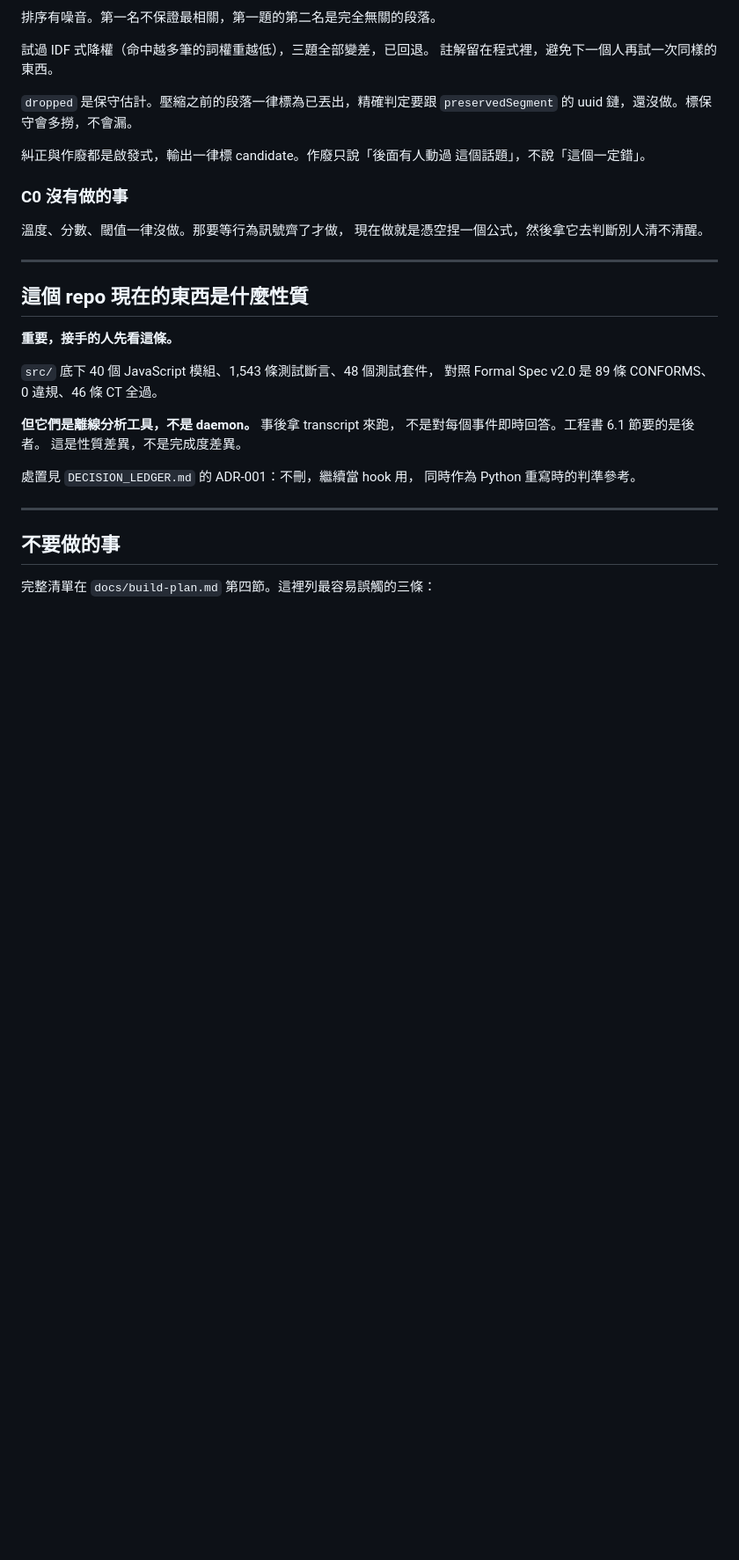
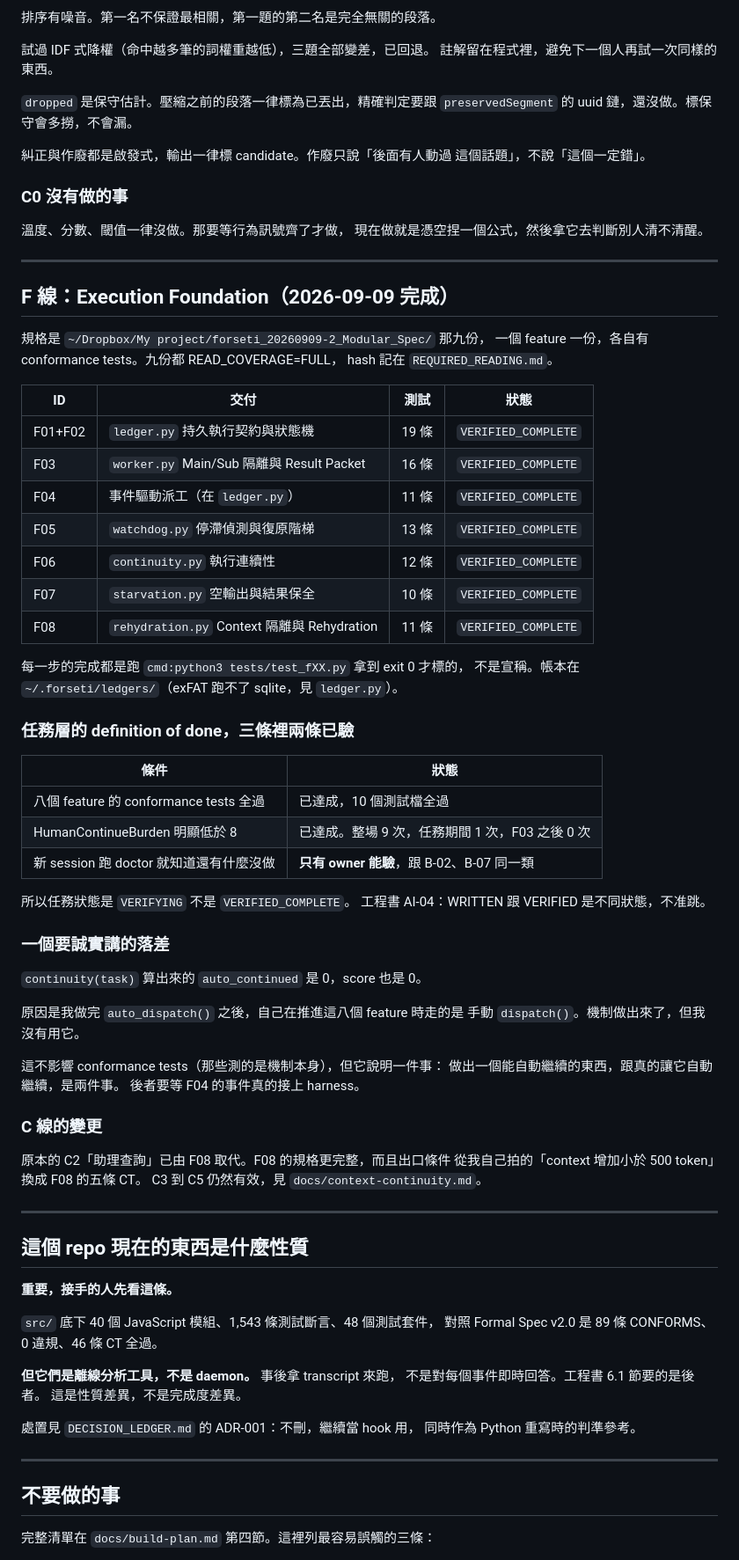
Before and after one commit to norika1207-lab/Forseti-Agent-Runtime, a Markdown page: .forseti/PHASE_STATUS.md, the part around the change. Shown at 88% size. Rendered like a GitHub page; blank space fills up the shorter version.

Commit message:
docs(phase): F 線八個 feature 完成,任務轉 VERIFYING 等 owner 驗
definition of done 三條,兩條已驗:

  八個 feature 的 conformance tests 全過。十個測試檔全過。
  每一步的完成都是跑 cmd:python3 tests/test_fXX.py 拿 exit 0 才標的。

  HumanContinueBurden 明顯低於 8。實測:整場 9 次,任務接受之後 1 次
  (「繼續做 F03」),F03 到 F08 五個 feature 連續做完 0 次。

  第三條「新 session 跑 doctor 就知道還有什麼沒做」只有 owner 能驗,
  跟 B-02、B-07 同一類。所以任務是 VERIFYING 不是 VERIFIED_COMPLETE。
  工程書 AI-04:WRITTEN 跟 VERIFIED 是不同狀態,不准跳。

**一個要誠實講的落差**:continuity() 算出來 auto_continued=0、score=0。
原因是我做完 auto_dispatch() 之後,自己推進這八個 feature 時走的是
手動 dispatch()。機制做出來了但我沒有用它。這不影響 conformance
tests(那些測的是機制本身),但它說明:做出一個能自動繼續的東西,
跟真的讓它自動繼續,是兩件事。

C 線變更:原 C2「助理查詢」由 F08 取代,出口條件從我自己拍的
「context 增加小於 500 token」換成 F08 的五條 CT。C3-C5 仍有效。

Co-Authored-By: Claude Opus 5 <noreply@anthropic.com>

```diff
--- a/.forseti/PHASE_STATUS.md
+++ b/.forseti/PHASE_STATUS.md
@@ -147,6 +147,55 @@
 
 ---
 
+## F 線：Execution Foundation（2026-09-09 完成）
+
+規格是 `~/Dropbox/My project/forseti_20260909-2_Modular_Spec/` 那九份，
+一個 feature 一份，各自有 conformance tests。九份都 READ_COVERAGE=FULL，
+hash 記在 `REQUIRED_READING.md`。
+
+| ID | 交付 | 測試 | 狀態 |
+|---|---|---|---|
+| F01+F02 | `ledger.py` 持久執行契約與狀態機 | 19 條 | `VERIFIED_COMPLETE` |
+| F03 | `worker.py` Main/Sub 隔離與 Result Packet | 16 條 | `VERIFIED_COMPLETE` |
+| F04 | 事件驅動派工（在 `ledger.py`） | 11 條 | `VERIFIED_COMPLETE` |
+| F05 | `watchdog.py` 停滯偵測與復原階梯 | 13 條 | `VERIFIED_COMPLETE` |
+| F06 | `continuity.py` 執行連續性 | 12 條 | `VERIFIED_COMPLETE` |
+| F07 | `starvation.py` 空輸出與結果保全 | 10 條 | `VERIFIED_COMPLETE` |
+| F08 | `rehydration.py` Context 隔離與 Rehydration | 11 條 | `VERIFIED_COMPLETE` |
+
+每一步的完成都是跑 `cmd:python3 tests/test_fXX.py` 拿到 exit 0 才標的，
+不是宣稱。帳本在 `~/.forseti/ledgers/`（exFAT 跑不了 sqlite，見 `ledger.py`）。
+
+### 任務層的 definition of done，三條裡兩條已驗
+
+| 條件 | 狀態 |
+|---|---|
+| 八個 feature 的 conformance tests 全過 | 已達成，10 個測試檔全過 |
+| HumanContinueBurden 明顯低於 8 | 已達成。整場 9 次，任務期間 1 次，F03 之後 0 次 |
+| 新 session 跑 doctor 就知道還有什麼沒做 | **只有 owner 能驗**，跟 B-02、B-07 同一類 |
+
+所以任務狀態是 `VERIFYING` 不是 `VERIFIED_COMPLETE`。
+工程書 AI-04：WRITTEN 跟 VERIFIED 是不同狀態，不准跳。
+
+### 一個要誠實講的落差
+
+`continuity(task)` 算出來的 `auto_continued` 是 0，score 也是 0。
+
+原因是我做完 `auto_dispatch()` 之後，自己在推進這八個 feature 時走的是
+手動 `dispatch()`。機制做出來了，但我沒有用它。
+
+這不影響 conformance tests（那些測的是機制本身），但它說明一件事：
+做出一個能自動繼續的東西，跟真的讓它自動繼續，是兩件事。
+後者要等 F04 的事件真的接上 harness。
+
+### C 線的變更
+
+原本的 C2「助理查詢」已由 F08 取代。F08 的規格更完整，而且出口條件
+從我自己拍的「context 增加小於 500 token」換成 F08 的五條 CT。
+C3 到 C5 仍然有效，見 `docs/context-continuity.md`。
+
+---
+
 ## 這個 repo 現在的東西是什麼性質
 
 **重要，接手的人先看這條。**
```
